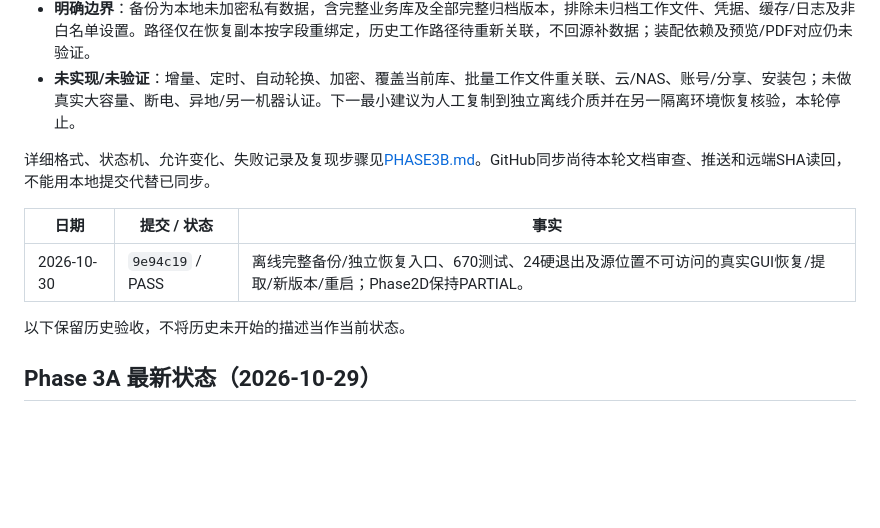
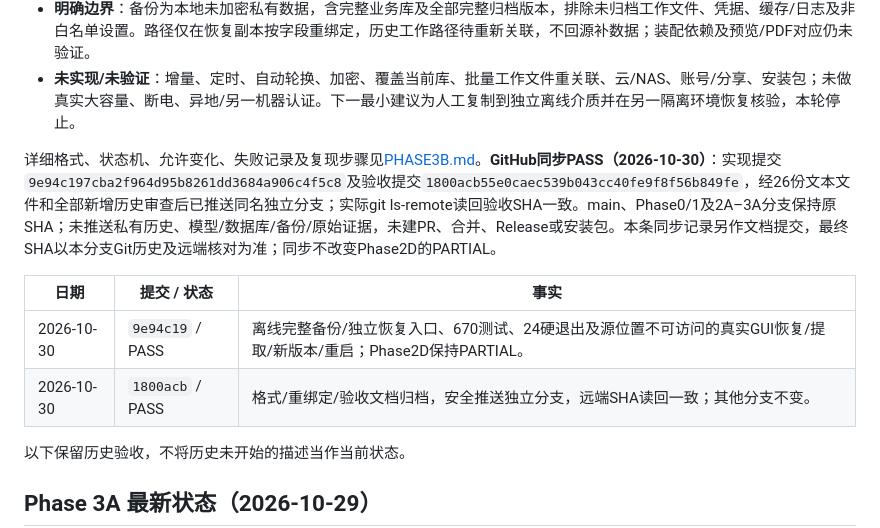
Before and after one commit to zhang18166/mechanical-project-namer, a Markdown page: docs/workbench/PROGRESS.md, the part around the change. Rendered like a GitHub page; blank space fills up the shorter version.

Commit message:
docs: 记录Phase3B安全推送与远端SHA核验

```diff
--- a/docs/workbench/PROGRESS.md
+++ b/docs/workbench/PROGRESS.md
@@ -9,11 +9,12 @@
 - **明确边界**：备份为本地未加密私有数据，含完整业务库及全部完整归档版本，排除未归档工作文件、凭据、缓存/日志及非白名单设置。路径仅在恢复副本按字段重绑定，历史工作路径待重新关联，不回源补数据；装配依赖及预览/PDF对应仍未验证。
 - **未实现/未验证**：增量、定时、自动轮换、加密、覆盖当前库、批量工作文件重关联、云/NAS、账号/分享、安装包；未做真实大容量、断电、异地/另一机器认证。下一最小建议为人工复制到独立离线介质并在另一隔离环境恢复核验，本轮停止。
 
-详细格式、状态机、允许变化、失败记录及复现步骤见[PHASE3B.md](PHASE3B.md)。GitHub同步尚待本轮文档审查、推送和远端SHA读回，不能用本地提交代替已同步。
+详细格式、状态机、允许变化、失败记录及复现步骤见[PHASE3B.md](PHASE3B.md)。**GitHub同步PASS（2026-10-30）**：实现提交`9e94c197cba2f964d95b8261dd3684a906c4f5c8`及验收提交`1800acb55e0caec539b043cc40fe9f8f56b849fe`，经26份文本文件和全部新增历史审查后已推送同名独立分支；实际git ls-remote读回验收SHA一致。main、Phase0/1及2A–3A分支保持原SHA；未推送私有历史、模型/数据库/备份/原始证据，未建PR、合并、Release或安装包。本条同步记录另作文档提交，最终SHA以本分支Git历史及远端核对为准；同步不改变Phase2D的PARTIAL。
 
 | 日期 | 提交 / 状态 | 事实 |
 | --- | --- | --- |
 | 2026-10-30 | `9e94c19` / PASS | 离线完整备份/独立恢复入口、670测试、24硬退出及源位置不可访问的真实GUI恢复/提取/新版本/重启；Phase2D保持PARTIAL。 |
+| 2026-10-30 | `1800acb` / PASS | 格式/重绑定/验收文档归档，安全推送独立分支，远端SHA读回一致；其他分支不变。 |
 
 以下保留历史验收，不将历史未开始的描述当作当前状态。
 
```
